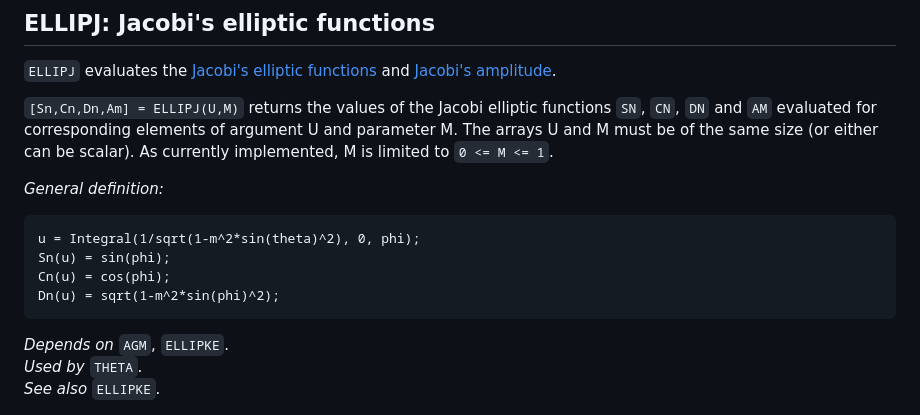
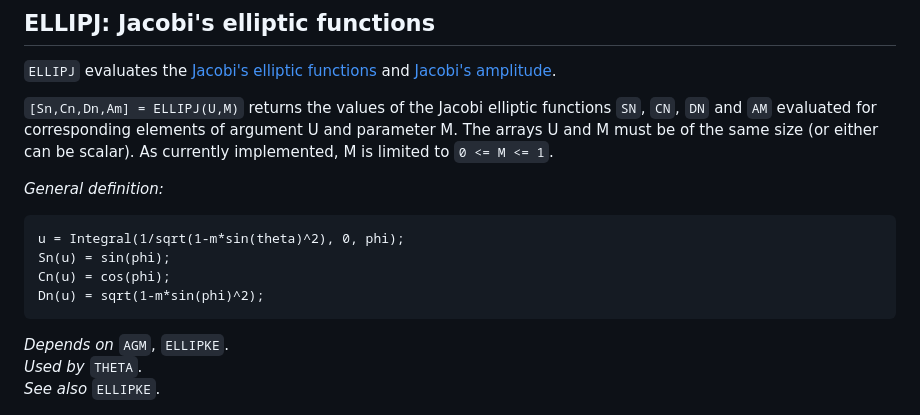
Before and after one commit to moiseevigor/elliptic, a Markdown page: README.md, the part around the change. Rendered like a GitHub page.

Commit message:
Change m^2 -> m in definition of am(u).

````diff
--- a/README.md
+++ b/README.md
@@ -68,10 +68,10 @@ Moiseev I., Elliptic functions for Matlab and Octave, (2008), GitHub repository,
 
 *General definition:*
 ```
-u = Integral(1/sqrt(1-m^2*sin(theta)^2), 0, phi);
+u = Integral(1/sqrt(1-m*sin(theta)^2), 0, phi);
 Sn(u) = sin(phi);
 Cn(u) = cos(phi);
-Dn(u) = sqrt(1-m^2*sin(phi)^2);
+Dn(u) = sqrt(1-m*sin(phi)^2);
 ```
 
 _Depends on_  `AGM`, `ELLIPKE`.<br>
````
